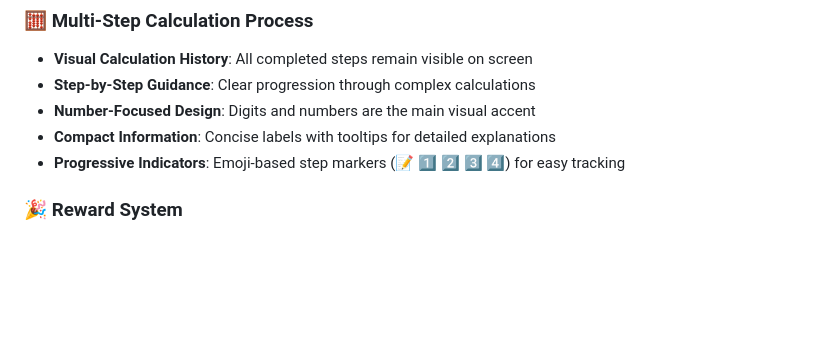
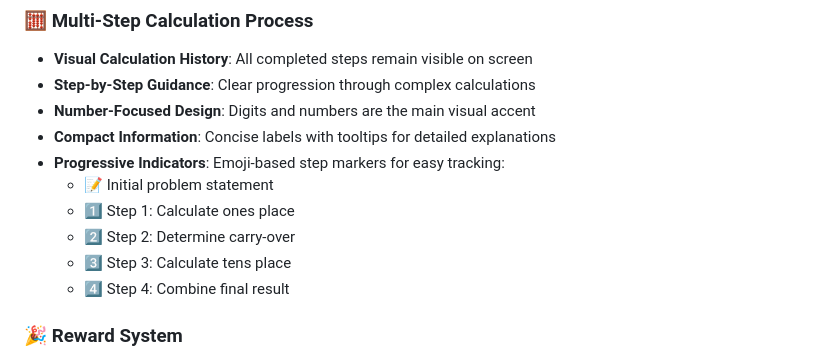
Before and after one commit to bubolazi/math, a Markdown page: README.md, the part around the change. GitHub-like rendering; blank space fills up the shorter version.

Commit message:
Add detailed emoji indicator documentation to README
Co-authored-by: shamatoff <7831978+shamatoff@users.noreply.github.com>

```diff
--- a/README.md
+++ b/README.md
@@ -27,7 +27,12 @@ A beautiful, kid-friendly web application for preschool children to learn and pr
 - **Step-by-Step Guidance**: Clear progression through complex calculations
 - **Number-Focused Design**: Digits and numbers are the main visual accent
 - **Compact Information**: Concise labels with tooltips for detailed explanations
-- **Progressive Indicators**: Emoji-based step markers (📝 1️⃣ 2️⃣ 3️⃣ 4️⃣) for easy tracking
+- **Progressive Indicators**: Emoji-based step markers for easy tracking:
+  - 📝 Initial problem statement
+  - 1️⃣ Step 1: Calculate ones place
+  - 2️⃣ Step 2: Determine carry-over
+  - 3️⃣ Step 3: Calculate tens place
+  - 4️⃣ Step 4: Combine final result
 
 ### 🎉 Reward System
 - Animated reward messages for correct answers
```
